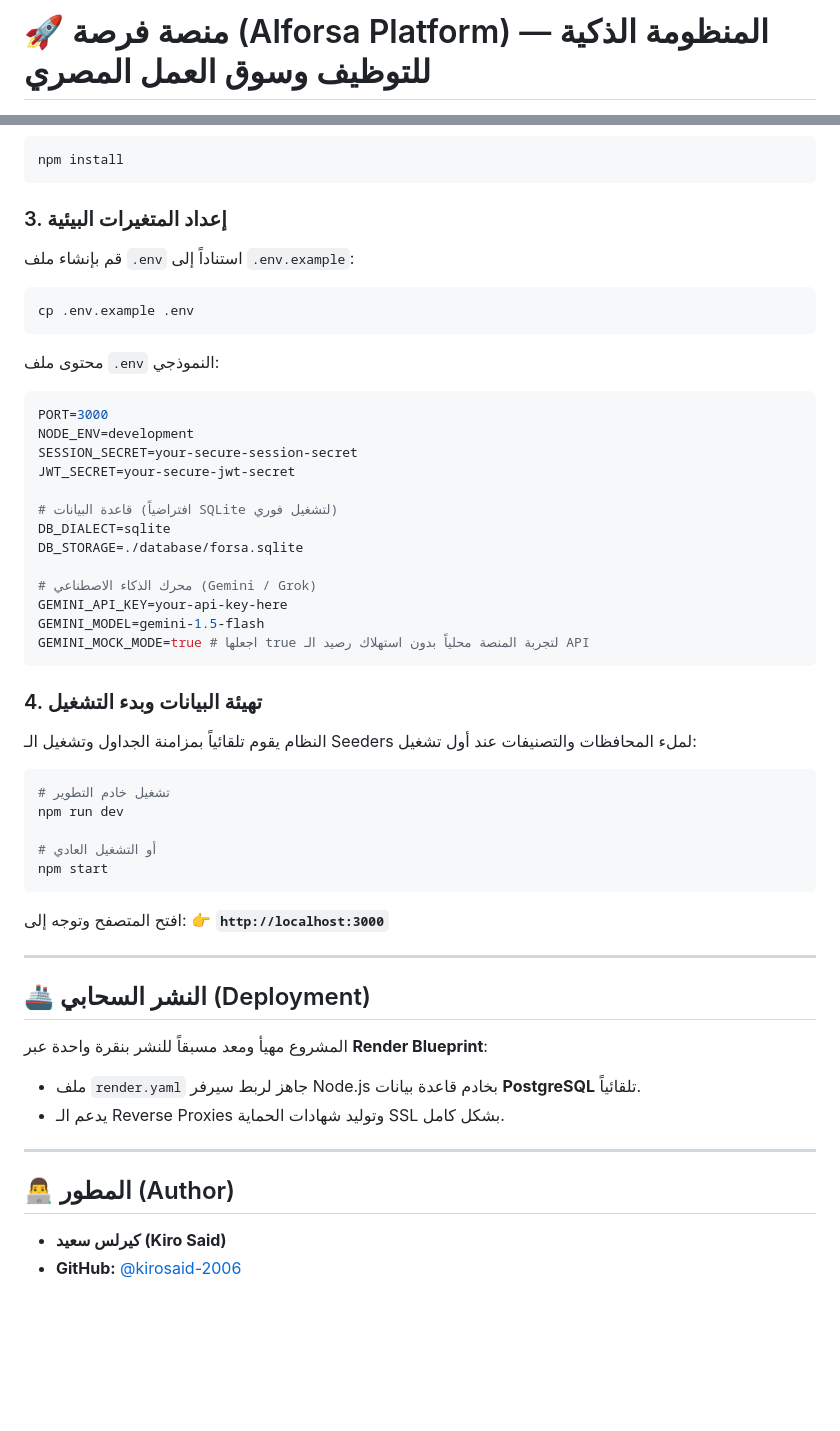
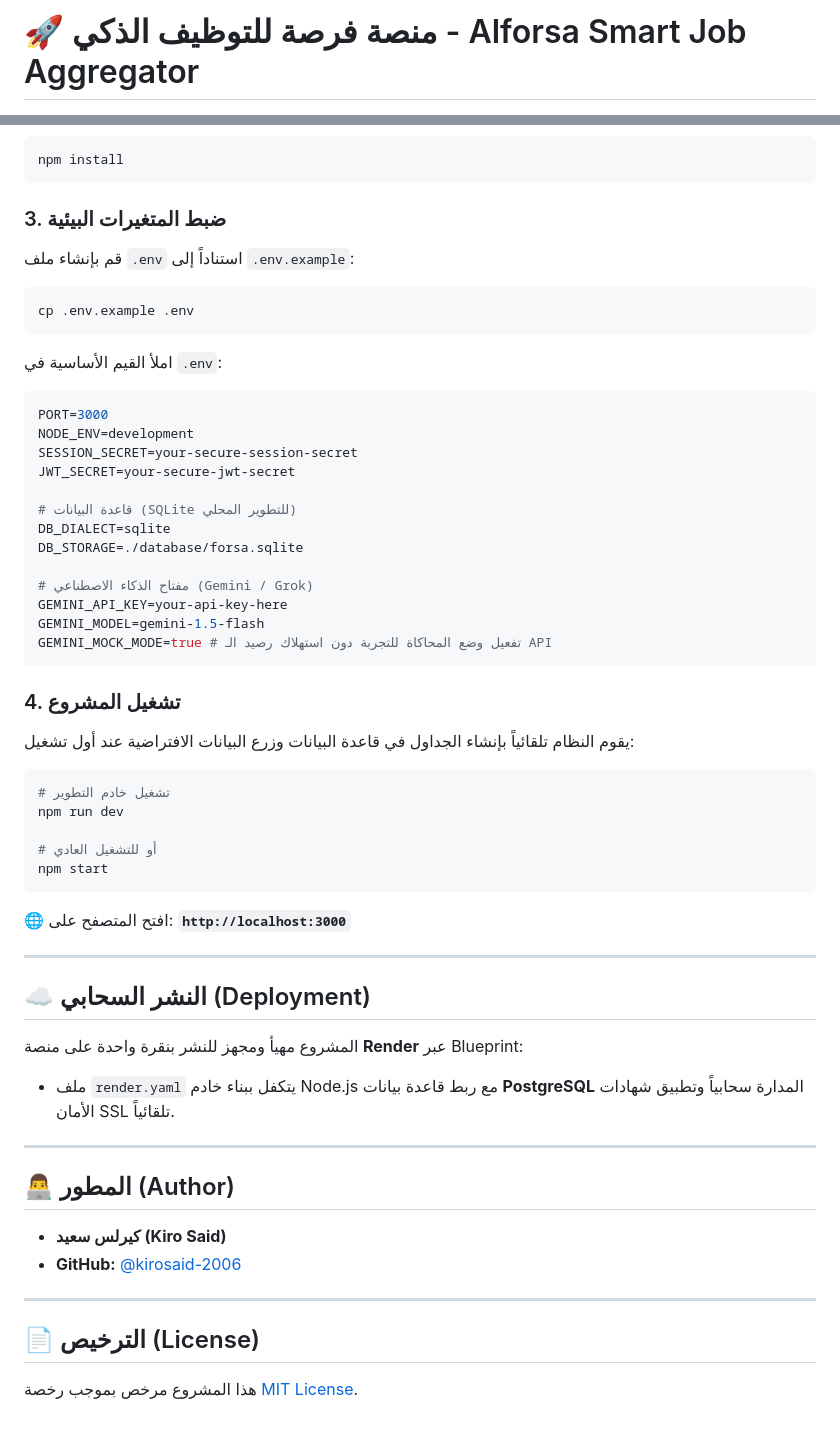
Before and after one commit to kirosaid-2006/alforsa-platform, a Markdown page: README.md, 2 parts joined by grey strips. Rendered like a GitHub page; blank space fills up the shorter version.

````diff
--- a/README.md
+++ b/README.md
@@ -1,4 +1,4 @@
-# 🚀 منصة فرصة (Alforsa Platform) — المنظومة الذكية للتوظيف وسوق العمل المصري
+# 🚀 منصة فرصة للتوظيف الذكي - Alforsa Smart Job Aggregator
 
 <div align="center">
 
@@ -141,50 +160,48 @@ cd alforsa-platform
 npm install
 ```
 
-### 3. إعداد المتغيرات البيئية
+### 3. ضبط المتغيرات البيئية
 قم بإنشاء ملف `.env` استناداً إلى `.env.example`:
 ```bash
 cp .env.example .env
 ```
 
-محتوى ملف `.env` النموذجي:
+املأ القيم الأساسية في `.env`:
 ```env
 PORT=3000
 NODE_ENV=development
 SESSION_SECRET=your-secure-session-secret
 JWT_SECRET=your-secure-jwt-secret
 
-# قاعدة البيانات (افتراضياً SQLite لتشغيل فوري)
+# قاعدة البيانات (SQLite للتطوير المحلي)
 DB_DIALECT=sqlite
 DB_STORAGE=./database/forsa.sqlite
 
-# محرك الذكاء الاصطناعي (Gemini / Grok)
+# مفتاح الذكاء الاصطناعي (Gemini / Grok)
 GEMINI_API_KEY=your-api-key-here
 GEMINI_MODEL=gemini-1.5-flash
-GEMINI_MOCK_MODE=true # اجعلها true لتجربة المنصة محلياً بدون استهلاك رصيد الـ API
+GEMINI_MOCK_MODE=true # تفعيل وضع المحاكاة للتجربة دون استهلاك رصيد الـ API
 ```
 
-### 4. تهيئة البيانات وبدء التشغيل
-النظام يقوم تلقائياً بمزامنة الجداول وتشغيل الـ Seeders لملء المحافظات والتصنيفات عند أول تشغيل:
+### 4. تشغيل المشروع
+يقوم النظام تلقائياً بإنشاء الجداول في قاعدة البيانات وزرع البيانات الافتراضية عند أول تشغيل:
 
 ```bash
 # تشغيل خادم التطوير
 npm run dev
 
-# أو التشغيل العادي
+# أو للتشغيل العادي
 npm start
 ```
 
-افتح المتصفح وتوجه إلى:
-👉 **`http://localhost:3000`**
+🌐 افتح المتصفح على: **`http://localhost:3000`**
 
 ---
 
-## 🚢 النشر السحابي (Deployment)
+## ☁️ النشر السحابي (Deployment)
 
-المشروع مهيأ ومعد مسبقاً للنشر بنقرة واحدة عبر **Render Blueprint**:
-* ملف `render.yaml` جاهز لربط سيرفر Node.js بخادم قاعدة بيانات **PostgreSQL** تلقائياً.
-* يدعم الـ Reverse Proxies وتوليد شهادات الحماية SSL بشكل كامل.
+المشروع مهيأ ومجهز للنشر بنقرة واحدة على منصة **Render** عبر Blueprint:
+* ملف `render.yaml` يتكفل ببناء خادم Node.js مع ربط قاعدة بيانات **PostgreSQL** المدارة سحابياً وتطبيق شهادات الأمان SSL تلقائياً.
 
 ---
 
@@ -192,3 +209,8 @@ npm start
 
 * **كيرلس سعيد (Kiro Said)**
 * **GitHub:** [@kirosaid-2006](https://github.com/kirosaid-2006)
+
+---
+
+## 📄 الترخيص (License)
+هذا المشروع مرخص بموجب رخصة [MIT License](LICENSE).
````
Also changed, not shown: other parts of README.md (+96 -77 lines).
